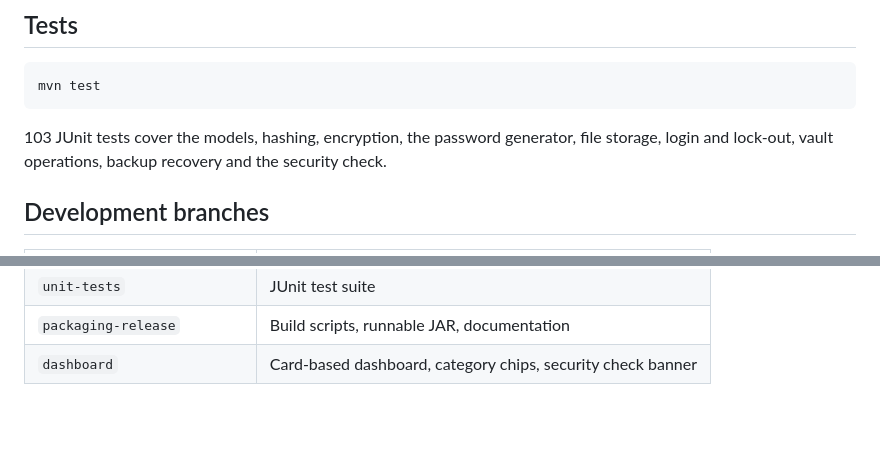
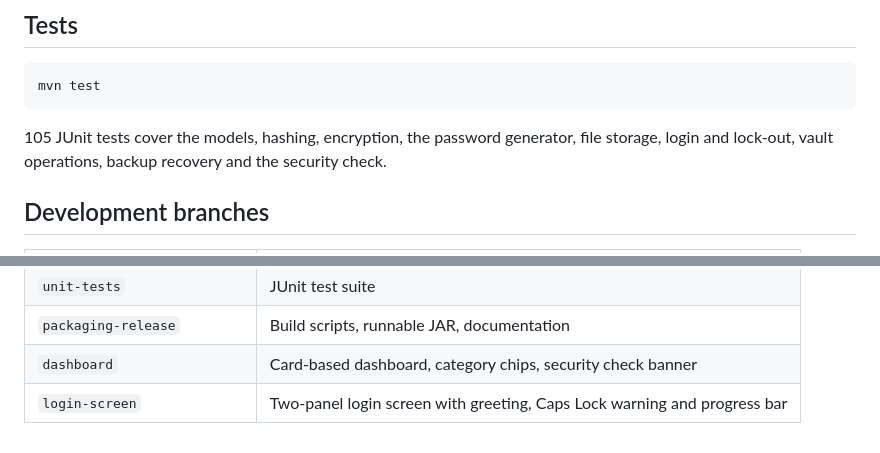
Before and after one commit to ahanasharma0810-ctrl/secure-vault-swing, a Markdown page: README.md, 2 parts joined by grey strips. Drawn GitHub-style; blank space fills up the shorter version.

````diff
--- a/README.md
+++ b/README.md
@@ -195,7 +196,7 @@ src/test/java/                 JUnit 5 tests
 mvn test
 ```
 
-103 JUnit tests cover the models, hashing, encryption, the password generator,
+105 JUnit tests cover the models, hashing, encryption, the password generator,
 file storage, login and lock-out, vault operations, backup recovery and the security check.
 
 ## Development branches
@@ -214,3 +215,4 @@ file storage, login and lock-out, vault operations, backup recovery and the secu
 | `unit-tests` | JUnit test suite |
 | `packaging-release` | Build scripts, runnable JAR, documentation |
 | `dashboard` | Card-based dashboard, category chips, security check banner |
+| `login-screen` | Two-panel login screen with greeting, Caps Lock warning and progress bar |
````
Also changed, not shown: other parts of README.md (+3 -2 lines), docs/screenshots/login.png, 5 other files.
